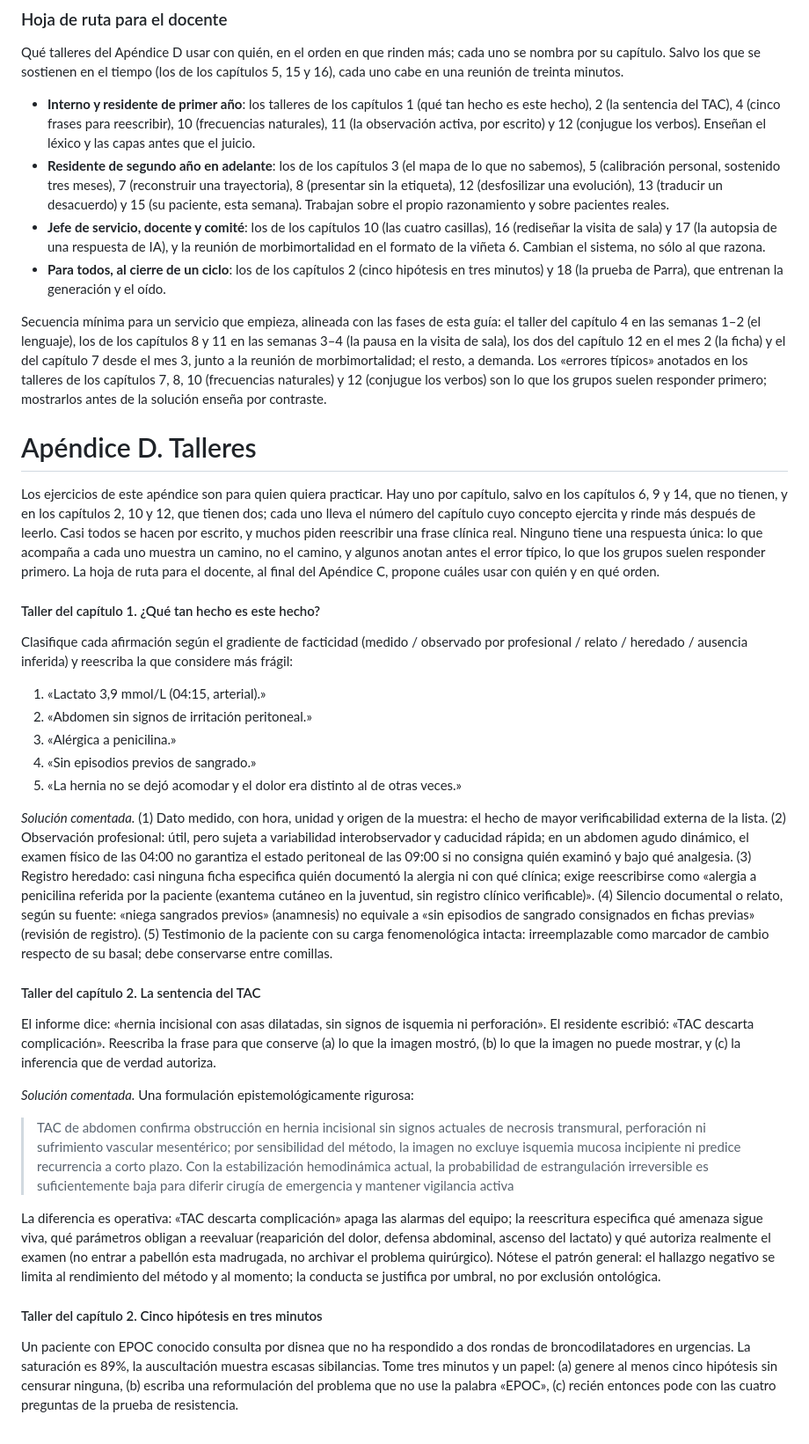
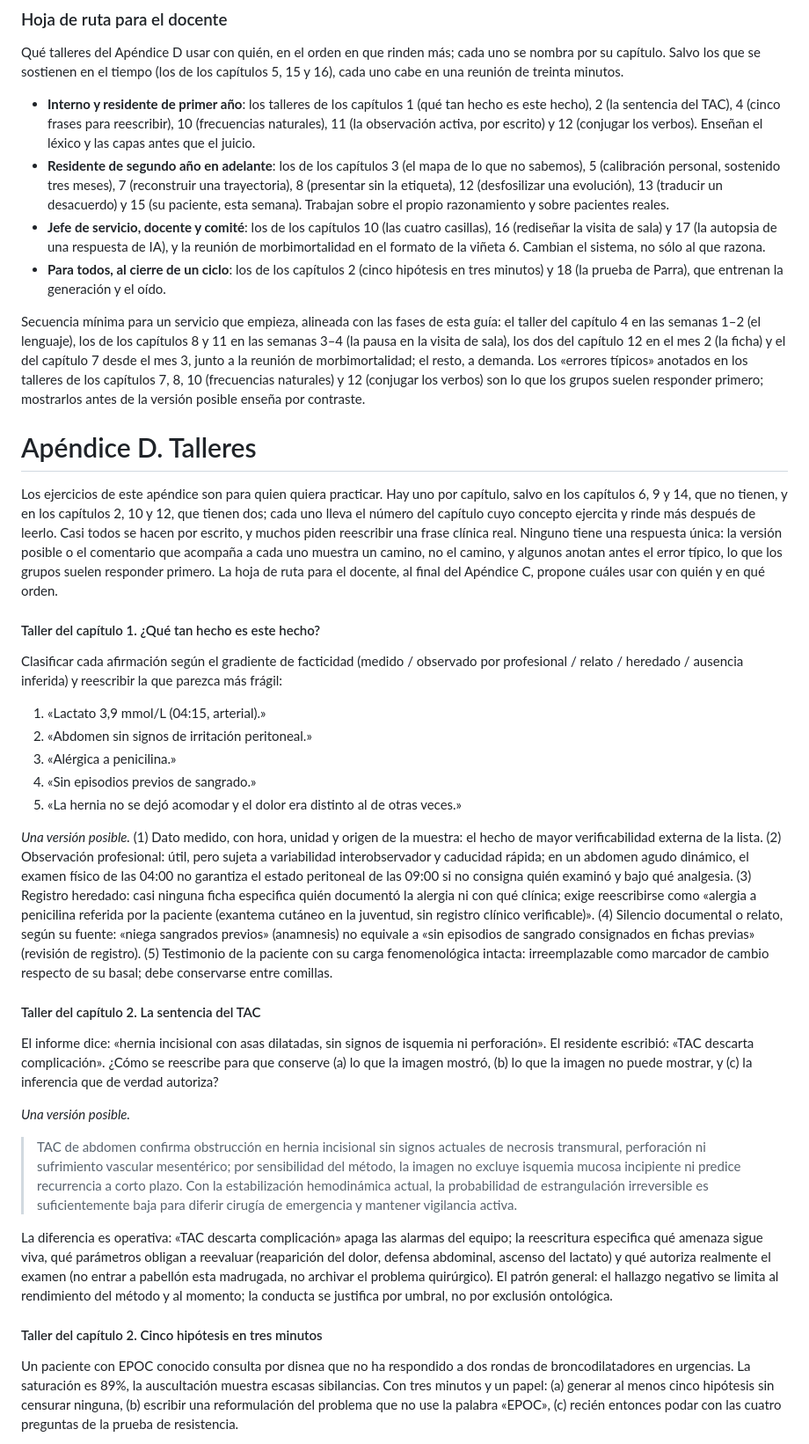
Before and after one commit to DanielOpazoD/DanielOpazoD-hechos-inferencias-incertidumbre, a Markdown page: fuentes/05_cierre.md, the part around one of its changes. Shown at 88% size. Drawn GitHub-style.

```diff
--- a/fuentes/05_cierre.md
+++ b/fuentes/05_cierre.md
@@ -155,20 +155,20 @@ Tres indicadores simples, auditables sobre una muestra mensual de fichas: propor
 
 Qué talleres del Apéndice D usar con quién, en el orden en que rinden más; cada uno se nombra por su capítulo. Salvo los que se sostienen en el tiempo (los de los capítulos 5, 15 y 16), cada uno cabe en una reunión de treinta minutos.
 
-- **Interno y residente de primer año**: los talleres de los capítulos 1 (qué tan hecho es este hecho), 2 (la sentencia del TAC), 4 (cinco frases para reescribir), 10 (frecuencias naturales), 11 (la observación activa, por escrito) y 12 (conjugue los verbos). Enseñan el léxico y las capas antes que el juicio.
+- **Interno y residente de primer año**: los talleres de los capítulos 1 (qué tan hecho es este hecho), 2 (la sentencia del TAC), 4 (cinco frases para reescribir), 10 (frecuencias naturales), 11 (la observación activa, por escrito) y 12 (conjugar los verbos). Enseñan el léxico y las capas antes que el juicio.
 - **Residente de segundo año en adelante**: los de los capítulos 3 (el mapa de lo que no sabemos), 5 (calibración personal, sostenido tres meses), 7 (reconstruir una trayectoria), 8 (presentar sin la etiqueta), 12 (desfosilizar una evolución), 13 (traducir un desacuerdo) y 15 (su paciente, esta semana). Trabajan sobre el propio razonamiento y sobre pacientes reales.
 - **Jefe de servicio, docente y comité**: los de los capítulos 10 (las cuatro casillas), 16 (rediseñar la visita de sala) y 17 (la autopsia de una respuesta de IA), y la reunión de morbimortalidad en el formato de la viñeta 6. Cambian el sistema, no sólo al que razona.
 - **Para todos, al cierre de un ciclo**: los de los capítulos 2 (cinco hipótesis en tres minutos) y 18 (la prueba de Parra), que entrenan la generación y el oído.
 
-Secuencia mínima para un servicio que empieza, alineada con las fases de esta guía: el taller del capítulo 4 en las semanas 1–2 (el lenguaje), los de los capítulos 8 y 11 en las semanas 3–4 (la pausa en la visita de sala), los dos del capítulo 12 en el mes 2 (la ficha) y el del capítulo 7 desde el mes 3, junto a la reunión de morbimortalidad; el resto, a demanda. Los «errores típicos» anotados en los talleres de los capítulos 7, 8, 10 (frecuencias naturales) y 12 (conjugue los verbos) son lo que los grupos suelen responder primero; mostrarlos antes de la solución enseña por contraste.
+Secuencia mínima para un servicio que empieza, alineada con las fases de esta guía: el taller del capítulo 4 en las semanas 1–2 (el lenguaje), los de los capítulos 8 y 11 en las semanas 3–4 (la pausa en la visita de sala), los dos del capítulo 12 en el mes 2 (la ficha) y el del capítulo 7 desde el mes 3, junto a la reunión de morbimortalidad; el resto, a demanda. Los «errores típicos» anotados en los talleres de los capítulos 7, 8, 10 (frecuencias naturales) y 12 (conjugar los verbos) son lo que los grupos suelen responder primero; mostrarlos antes de la versión posible enseña por contraste.
 
 # Apéndice D. Talleres
 
-Los ejercicios de este apéndice son para quien quiera practicar. Hay uno por capítulo, salvo en los capítulos 6, 9 y 14, que no tienen, y en los capítulos 2, 10 y 12, que tienen dos; cada uno lleva el número del capítulo cuyo concepto ejercita y rinde más después de leerlo. Casi todos se hacen por escrito, y muchos piden reescribir una frase clínica real. Ninguno tiene una respuesta única: lo que acompaña a cada uno muestra un camino, no el camino, y algunos anotan antes el error típico, lo que los grupos suelen responder primero. La hoja de ruta para el docente, al final del Apéndice C, propone cuáles usar con quién y en qué orden.
+Los ejercicios de este apéndice son para quien quiera practicar. Hay uno por capítulo, salvo en los capítulos 6, 9 y 14, que no tienen, y en los capítulos 2, 10 y 12, que tienen dos; cada uno lleva el número del capítulo cuyo concepto ejercita y rinde más después de leerlo. Casi todos se hacen por escrito, y muchos piden reescribir una frase clínica real. Ninguno tiene una respuesta única: la versión posible o el comentario que acompaña a cada uno muestra un camino, no el camino, y algunos anotan antes el error típico, lo que los grupos suelen responder primero. La hoja de ruta para el docente, al final del Apéndice C, propone cuáles usar con quién y en qué orden.
 
 #### Taller del capítulo 1. ¿Qué tan hecho es este hecho?
 
-Clasifique cada afirmación según el gradiente de facticidad (medido / observado por profesional / relato / heredado / ausencia inferida) y reescriba la que considere más frágil:
+Clasificar cada afirmación según el gradiente de facticidad (medido / observado por profesional / relato / heredado / ausencia inferida) y reescribir la que parezca más frágil:
 
 1. «Lactato 3,9 mmol/L (04:15, arterial).»
 2. «Abdomen sin signos de irritación peritoneal.»
@@ -176,19 +176,19 @@ Clasifique cada afirmación según el gradiente de facticidad (medido / observad
 4. «Sin episodios previos de sangrado.»
 5. «La hernia no se dejó acomodar y el dolor era distinto al de otras veces.»
 
-*Solución comentada.* (1) Dato medido, con hora, unidad y origen de la muestra: el hecho de mayor verificabilidad externa de la lista. (2) Observación profesional: útil, pero sujeta a variabilidad interobservador y caducidad rápida; en un abdomen agudo dinámico, el examen físico de las 04:00 no garantiza el estado peritoneal de las 09:00 si no consigna quién examinó y bajo qué analgesia. (3) Registro heredado: casi ninguna ficha especifica quién documentó la alergia ni con qué clínica; exige reescribirse como «alergia a penicilina referida por la paciente (exantema cutáneo en la juventud, sin registro clínico verificable)». (4) Silencio documental o relato, según su fuente: «niega sangrados previos» (anamnesis) no equivale a «sin episodios de sangrado consignados en fichas previas» (revisión de registro). (5) Testimonio de la paciente con su carga fenomenológica intacta: irreemplazable como marcador de cambio respecto de su basal; debe conservarse entre comillas.
+*Una versión posible.* (1) Dato medido, con hora, unidad y origen de la muestra: el hecho de mayor verificabilidad externa de la lista. (2) Observación profesional: útil, pero sujeta a variabilidad interobservador y caducidad rápida; en un abdomen agudo dinámico, el examen físico de las 04:00 no garantiza el estado peritoneal de las 09:00 si no consigna quién examinó y bajo qué analgesia. (3) Registro heredado: casi ninguna ficha especifica quién documentó la alergia ni con qué clínica; exige reescribirse como «alergia a penicilina referida por la paciente (exantema cutáneo en la juventud, sin registro clínico verificable)». (4) Silencio documental o relato, según su fuente: «niega sangrados previos» (anamnesis) no equivale a «sin episodios de sangrado consignados en fichas previas» (revisión de registro). (5) Testimonio de la paciente con su carga fenomenológica intacta: irreemplazable como marcador de cambio respecto de su basal; debe conservarse entre comillas.
 
 #### Taller del capítulo 2. La sentencia del TAC
 
-El informe dice: «hernia incisional con asas dilatadas, sin signos de isquemia ni perforación». El residente escribió: «TAC descarta complicación». Reescriba la frase para que conserve (a) lo que la imagen mostró, (b) lo que la imagen no puede mostrar, y (c) la inferencia que de verdad autoriza.
+El informe dice: «hernia incisional con asas dilatadas, sin signos de isquemia ni perforación». El residente escribió: «TAC descarta complicación». ¿Cómo se reescribe para que conserve (a) lo que la imagen mostró, (b) lo que la imagen no puede mostrar, y (c) la inferencia que de verdad autoriza?
 
-*Solución comentada.* Una formulación epistemológicamente rigurosa:
+*Una versión posible.*
 
-> TAC de abdomen confirma obstrucción en hernia incisional sin signos actuales de necrosis transmural, perforación ni sufrimiento vascular mesentérico; por sensibilidad del método, la imagen no excluye isquemia mucosa incipiente ni predice recurrencia a corto plazo. Con la estabilización hemodinámica actual, la probabilidad de estrangulación irreversible es suficientemente baja para diferir cirugía de emergencia y mantener vigilancia activa
+> TAC de abdomen confirma obstrucción en hernia incisional sin signos actuales de necrosis transmural, perforación ni sufrimiento vascular mesentérico; por sensibilidad del método, la imagen no excluye isquemia mucosa incipiente ni predice recurrencia a corto plazo. Con la estabilización hemodinámica actual, la probabilidad de estrangulación irreversible es suficientemente baja para diferir cirugía de emergencia y mantener vigilancia activa.
 
-La diferencia es operativa: «TAC descarta complicación» apaga las alarmas del equipo; la reescritura especifica qué amenaza sigue viva, qué parámetros obligan a reevaluar (reaparición del dolor, defensa abdominal, ascenso del lactato) y qué autoriza realmente el examen (no entrar a pabellón esta madrugada, no archivar el problema quirúrgico). Nótese el patrón general: el hallazgo negativo se limita al rendimiento del método y al momento; la conducta se justifica por umbral, no por exclusión ontológica.
+La diferencia es operativa: «TAC descarta complicación» apaga las alarmas del equipo; la reescritura especifica qué amenaza sigue viva, qué parámetros obligan a reevaluar (reaparición del dolor, defensa abdominal, ascenso del lactato) y qué autoriza realmente el examen (no entrar a pabellón esta madrugada, no archivar el problema quirúrgico). El patrón general: el hallazgo negativo se limita al rendimiento del método y al momento; la conducta se justifica por umbral, no por exclusión ontológica.
 
 #### Taller del capítulo 2. Cinco hipótesis en tres minutos
 
-Un paciente con EPOC conocido consulta por disnea que no ha respondido a dos rondas de broncodilatadores en urgencias. La saturación es 89%, la auscultación muestra escasas sibilancias. Tome tres minutos y un papel: (a) genere al menos cinco hipótesis sin censurar ninguna, (b) escriba una reformulación del problema que no use la palabra «EPOC», (c) recién entonces pode con las cuatro preguntas de la prueba de resistencia.
+Un paciente con EPOC conocido consulta por disnea que no ha respondido a dos rondas de broncodilatadores en urgencias. La saturación es 89%, la auscultación muestra escasas sibilancias. Con tres minutos y un papel: (a) generar al menos cinco hipótesis sin censurar ninguna, (b) escribir una reformulación del problema que no use la palabra «EPOC», (c) recién entonces podar con las cuatro preguntas de la prueba de resistencia.
 
```
Also changed, not shown: other parts of fuentes/05_cierre.md (+31 -31 lines), fuentes/00_preliminares.md (+1 -1 lines).
